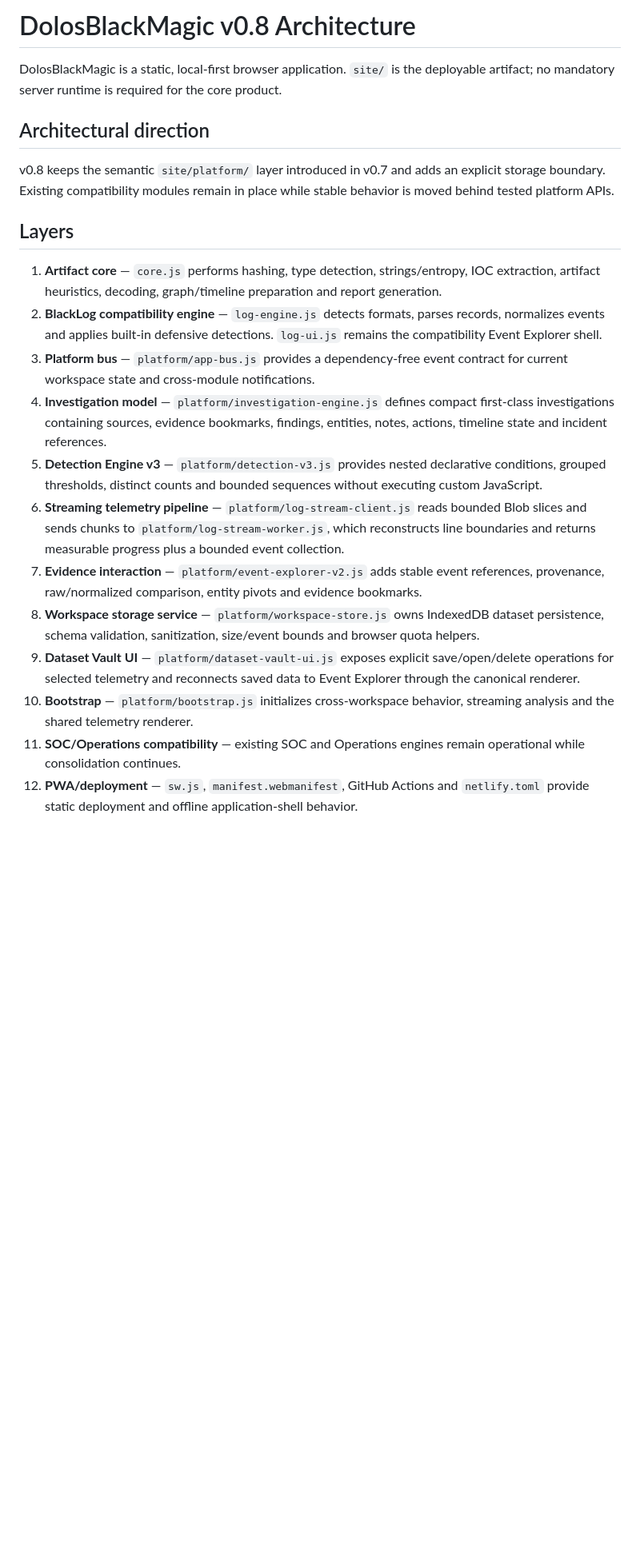
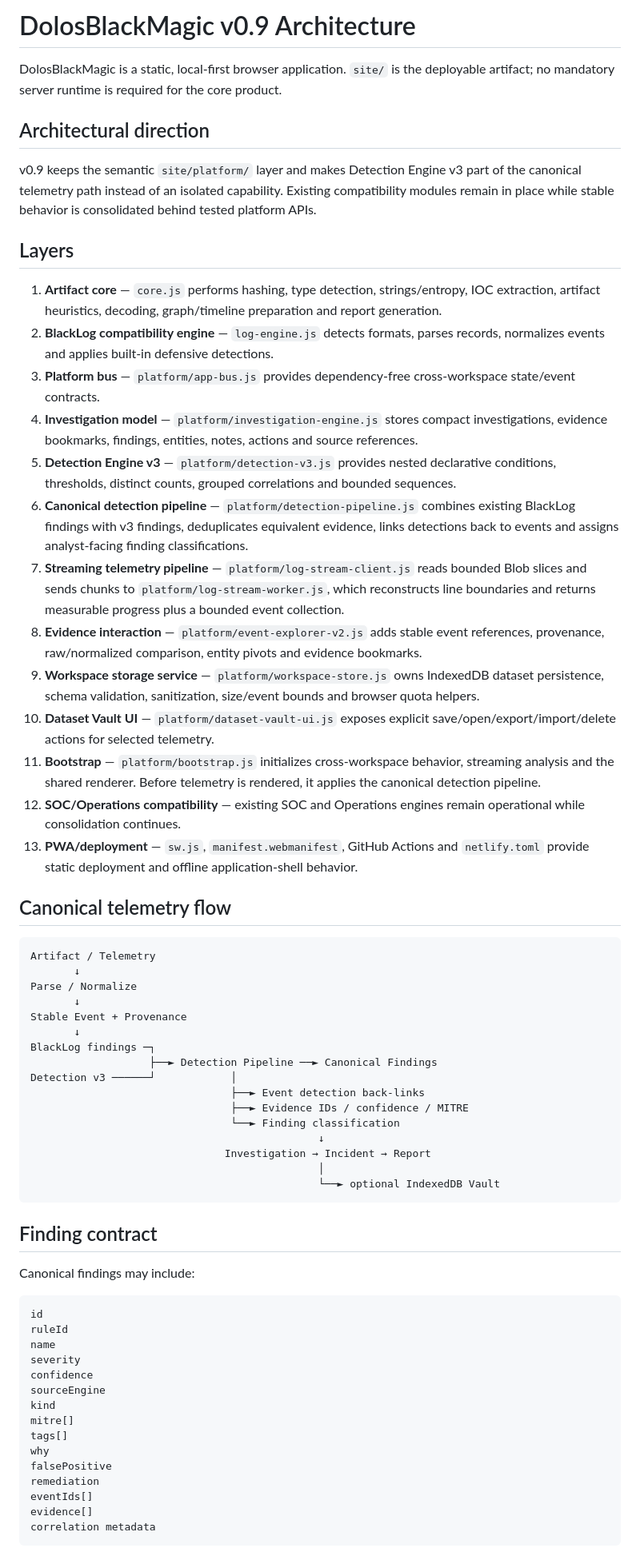
Before and after one commit to ShalvaLekishvili/DolosBlackMagic, a Markdown page: docs/ARCHITECTURE.md, the part around one of its changes. Shown at 80% size. GitHub-like rendering; blank space fills up the shorter version.

Commit message:
docs(architecture): describe v0.9 detection integration

````diff
--- a/docs/ARCHITECTURE.md
+++ b/docs/ARCHITECTURE.md
@@ -1,22 +1,67 @@
-# DolosBlackMagic v0.8 Architecture
+# DolosBlackMagic v0.9 Architecture
 
 DolosBlackMagic is a static, local-first browser application. `site/` is the deployable artifact; no mandatory server runtime is required for the core product.
 
 ## Architectural direction
 
-v0.8 keeps the semantic `site/platform/` layer introduced in v0.7 and adds an explicit storage boundary. Existing compatibility modules remain in place while stable behavior is moved behind tested platform APIs.
+v0.9 keeps the semantic `site/platform/` layer and makes Detection Engine v3 part of the canonical telemetry path instead of an isolated capability. Existing compatibility modules remain in place while stable behavior is consolidated behind tested platform APIs.
 
 ## Layers
 
 1. **Artifact core** — `core.js` performs hashing, type detection, strings/entropy, IOC extraction, artifact heuristics, decoding, graph/timeline preparation and report generation.
-2. **BlackLog compatibility engine** — `log-engine.js` detects formats, parses records, normalizes events and applies built-in defensive detections. `log-ui.js` remains the compatibility Event Explorer shell.
-3. **Platform bus** — `platform/app-bus.js` provides a dependency-free event contract for current workspace state and cross-module notifications.
-4. **Investigation model** — `platform/investigation-engine.js` defines compact first-class investigations containing sources, evidence bookmarks, findings, entities, notes, actions, timeline state and incident references.
-5. **Detection Engine v3** — `platform/detection-v3.js` provides nested declarative conditions, grouped thresholds, distinct counts and bounded sequences without executing custom JavaScript.
-6. **Streaming telemetry pipeline** — `platform/log-stream-client.js` reads bounded Blob slices and sends chunks to `platform/log-stream-worker.js`, which reconstructs line boundaries and returns measurable progress plus a bounded event collection.
-7. **Evidence interaction** — `platform/event-explorer-v2.js` adds stable event references, provenance, raw/normalized comparison, entity pivots and evidence bookmarks.
-8. **Workspace storage service** — `platform/workspace-store.js` owns IndexedDB dataset persistence, schema validation, sanitization, size/event bounds and browser quota helpers.
-9. **Dataset Vault UI** — `platform/dataset-vault-ui.js` exposes explicit save/open/delete operations for selected telemetry and reconnects saved data to Event Explorer through the canonical renderer.
-10. **Bootstrap** — `platform/bootstrap.js` initializes cross-workspace behavior, streaming analysis and the shared telemetry renderer.
-11. **SOC/Operations compatibility** — existing SOC and Operations engines remain operational while consolidation continues.
-12. **PWA/deployment** — `sw.js`, `manifest.webmanifest`, GitHub Actions and `netlify.toml` provide static deployment and offline application-shell behavior.
+2. **BlackLog compatibility engine** — `log-engine.js` detects formats, parses records, normalizes events and applies built-in defensive detections.
+3. **Platform bus** — `platform/app-bus.js` provides dependency-free cross-workspace state/event contracts.
+4. **Investigation model** — `platform/investigation-engine.js` stores compact investigations, evidence bookmarks, findings, entities, notes, actions and source references.
+5. **Detection Engine v3** — `platform/detection-v3.js` provides nested declarative conditions, thresholds, distinct counts, grouped correlations and bounded sequences.
+6. **Canonical detection pipeline** — `platform/detection-pipeline.js` combines existing BlackLog findings with v3 findings, deduplicates equivalent evidence, links detections back to events and assigns analyst-facing finding classifications.
+7. **Streaming telemetry pipeline** — `platform/log-stream-client.js` reads bounded Blob slices and sends chunks to `platform/log-stream-worker.js`, which reconstructs line boundaries and returns measurable progress plus a bounded event collection.
+8. **Evidence interaction** — `platform/event-explorer-v2.js` adds stable event references, provenance, raw/normalized comparison, entity pivots and evidence bookmarks.
+9. **Workspace storage service** — `platform/workspace-store.js` owns IndexedDB dataset persistence, schema validation, sanitization, size/event bounds and browser quota helpers.
+10. **Dataset Vault UI** — `platform/dataset-vault-ui.js` exposes explicit save/open/export/import/delete actions for selected telemetry.
+11. **Bootstrap** — `platform/bootstrap.js` initializes cross-workspace behavior, streaming analysis and the shared renderer. Before telemetry is rendered, it applies the canonical detection pipeline.
+12. **SOC/Operations compatibility** — existing SOC and Operations engines remain operational while consolidation continues.
+13. **PWA/deployment** — `sw.js`, `manifest.webmanifest`, GitHub Actions and `netlify.toml` provide static deployment and offline application-shell behavior.
+
+## Canonical telemetry flow
+
+```text
+Artifact / Telemetry
+       ↓
+Parse / Normalize
+       ↓
+Stable Event + Provenance
+       ↓
+BlackLog findings ─┐
+                   ├──► Detection Pipeline ──► Canonical Findings
+Detection v3 ──────┘            │
+                                ├──► Event detection back-links
+                                ├──► Evidence IDs / confidence / MITRE
+                                └──► Finding classification
+                                              ↓
+                               Investigation → Incident → Report
+                                              │
+                                              └──► optional IndexedDB Vault
+```
+
+## Finding contract
+
+Canonical findings may include:
+
+```text
+id
+ruleId
+name
+severity
+confidence
+sourceEngine
+kind
+mitre[]
+tags[]
+why
+falsePositive
+remediation
+eventIds[]
+evidence[]
+correlation metadata
+```
+
````
Also changed, not shown: other parts of docs/ARCHITECTURE.md (+13 -32 lines).
